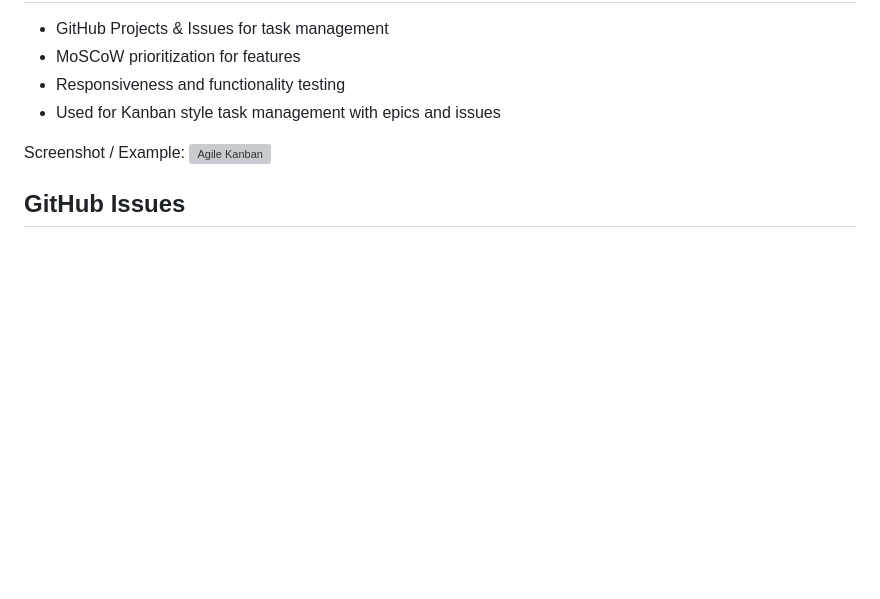
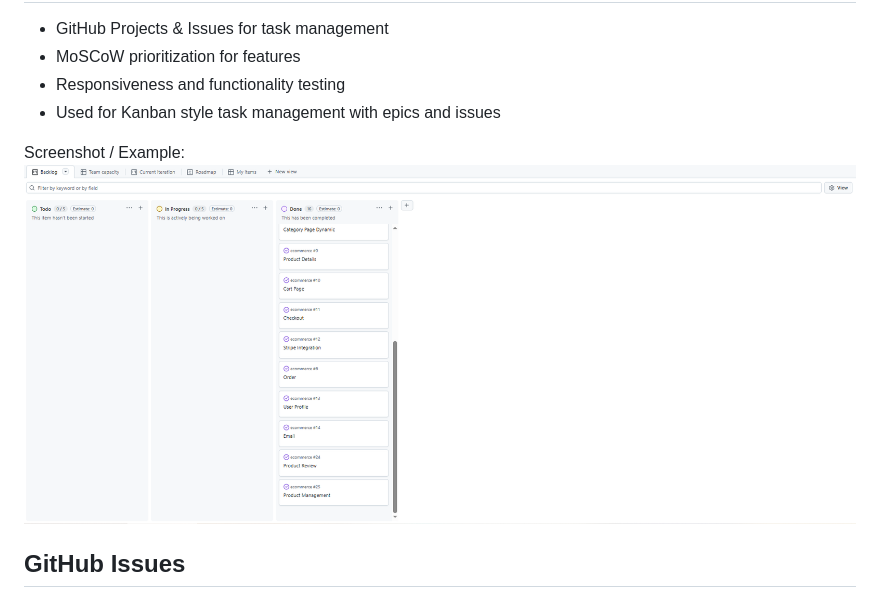
Before and after one commit to Md-Minhazul-Alam/ecommerce, a Markdown page: README.md, the part around the change. GitHub-like rendering; pictures changed too: static/screenshots/agile_kanban_updated.png (added); blank space fills up the shorter version; grey boxes are pictures that could not be loaded.

```diff
--- a/README.md
+++ b/README.md
@@ -430,7 +430,7 @@ Agile Development
 - Used for Kanban style task management with epics and issues
 
 Screenshot / Example:
-![Agile Kanban](/static/screenshots/agile_kanban.png)
+![Agile Kanban](/static/screenshots/agile_kanban_updated.png)
 
 GitHub Issues
 -------------
```
